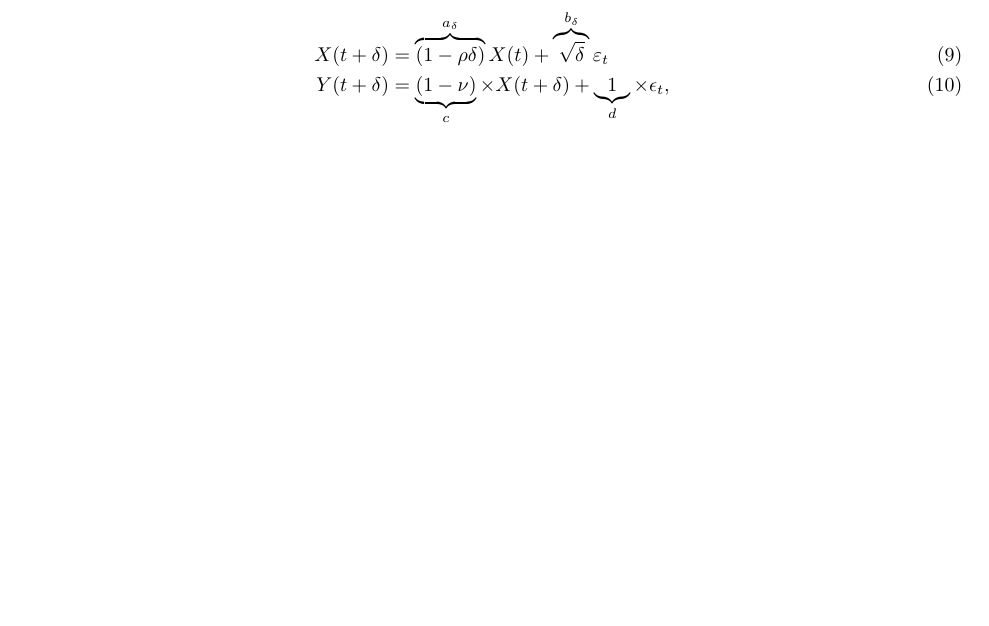
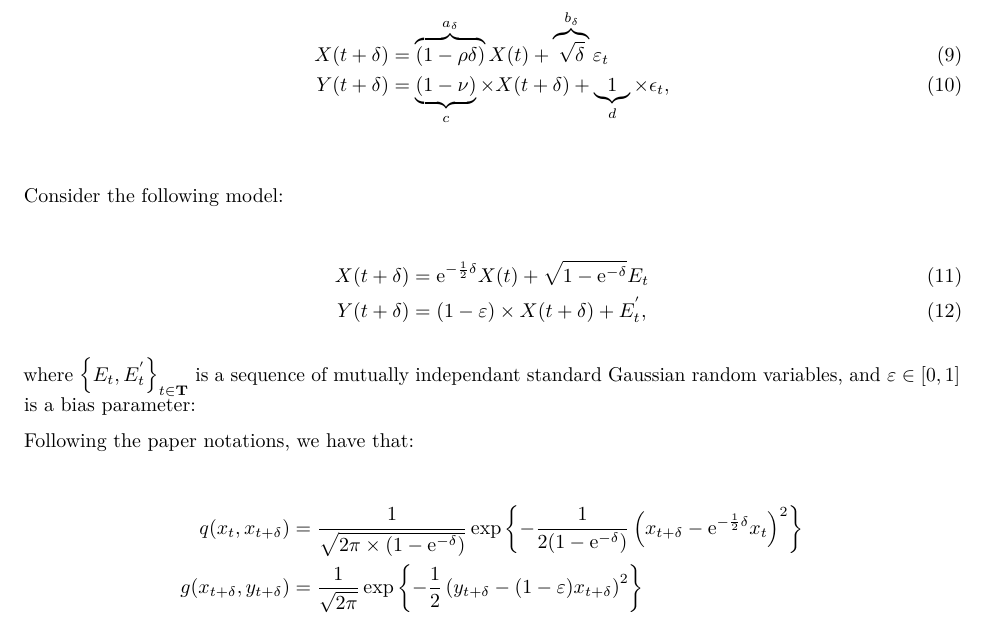
Before and after one commit to papayoun/OU_smoothing_with_PARIS, a LaTeX document (experiment_settings.tex): part of page 3 of 3, cut so that both start at the same text, the shorter picture padded with empty space. Compiled offline with pdfLaTeX.

Commit message:
ecriture lipschitz

```diff
--- a/experiment_settings.tex
+++ b/experiment_settings.tex
@@ -231,4 +231,25 @@ X(t + \delta) &=  \overbrace{\left(1 - \rho\delta\right)}^{a_\delta} X(t) + \ove
 Y(t + \delta) &= \underbrace{\left(1 - \nu\right)}_c \times X(t + \delta) + \underbrace{1}_d \times \epsilon_t,
 \end{align}
 
+\hypertarget{section}{%
+\section{}\label{section}}
+
+Consider the following model:
+
+\begin{align}
+X(t + \delta) &= \text{e}^{-\frac{1}{2} \delta} X(t) + \sqrt{1 - \text{e}^{-\delta}} E_t \\
+Y(t + \delta) &= ( 1 - \varepsilon) \times X(t + \delta) + E^{'}_t,
+\end{align}
+
+where \(\left\lbrace E_t, E^{'}_t \right\rbrace_{t\in \mathbf{T}}\) is a
+sequence of mutually independant standard Gaussian random variables, and
+\(\varepsilon \in [0,1]\) is a bias parameter:
+
+Following the paper notations, we have that:
+
+\begin{align*}
+q(x_t, x_{t + \delta}) &=\frac{1}{\sqrt{2\pi\times (1 - \text{e}^{-\delta})}}\exp\left\lbrace-\frac{1}{2(1 - \text{e}^{-\delta})} \left( x_{t+\delta} - \text{e}^{-\frac{1}{2} \delta} x_t \right)^2 \right\rbrace\\
+g(x_{t + \delta}, y_{t + \delta}) &= \frac{1}{\sqrt{2\pi}} \exp\left\lbrace -\frac{1}{2} \left( y_{t+\delta} - (1 - \varepsilon) x_{t + \delta} \right)^2\right\rbrace
+\end{align*}
+
 \end{document}
```
Also changed, not shown: 2 other files.
